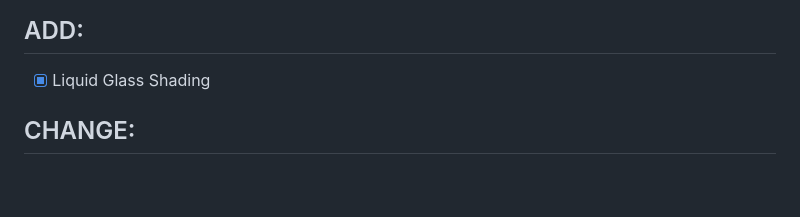
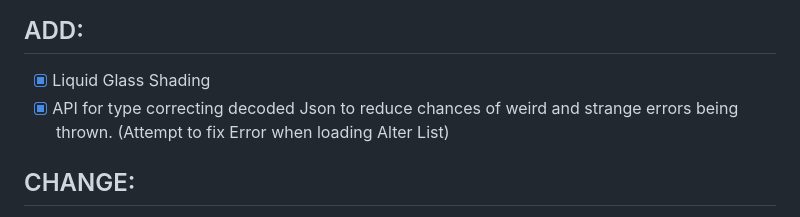
Before and after one commit to zontreck/Switchboard, a Markdown page: CHANGELOG.md, the part around the change. Drawn GitHub-style; blank space fills up the shorter version.

Commit message:
Add a note to the changelog

```diff
--- a/CHANGELOG.md
+++ b/CHANGELOG.md
@@ -3,6 +3,7 @@
 ## ADD:
 
 - [x] Liquid Glass Shading
+- [x] API for type correcting decoded Json to reduce chances of weird and strange errors being thrown. (Attempt to fix Error when loading Alter List)
 
 ## CHANGE:
 
```
